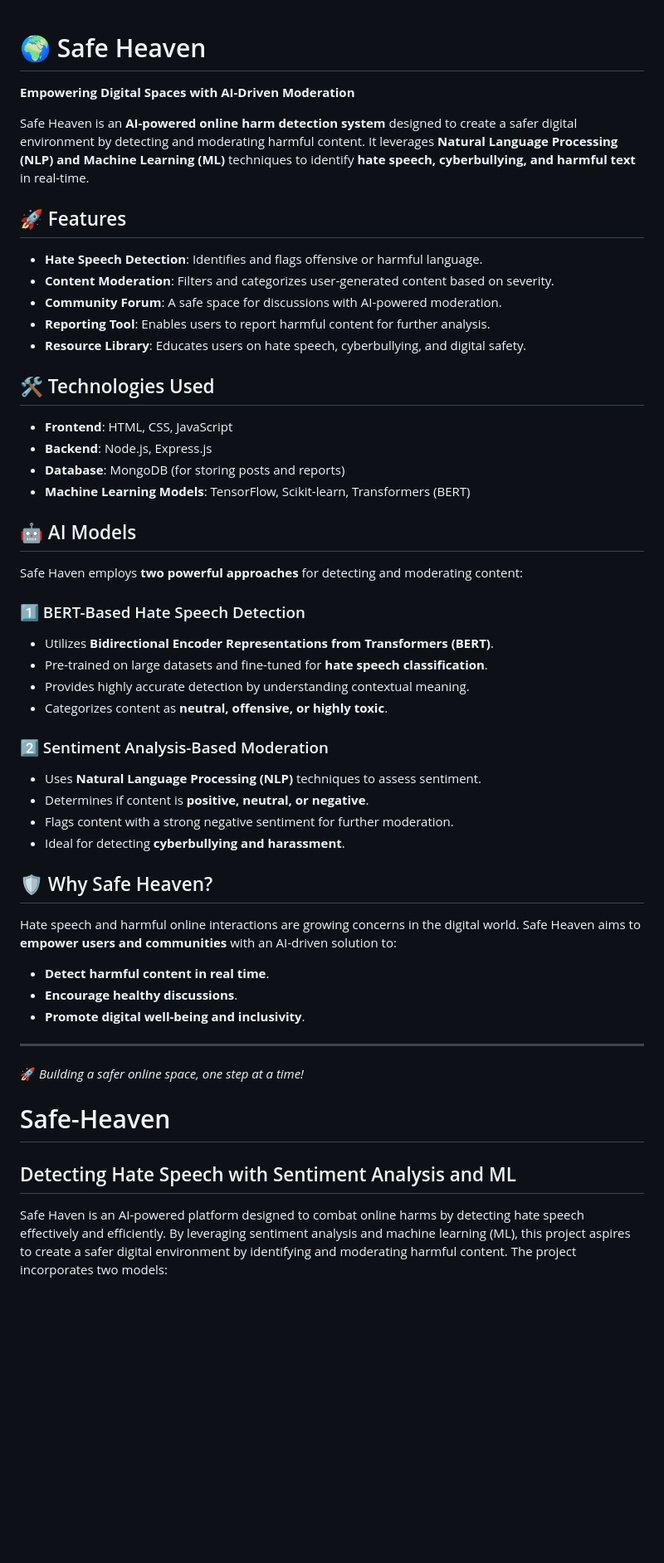
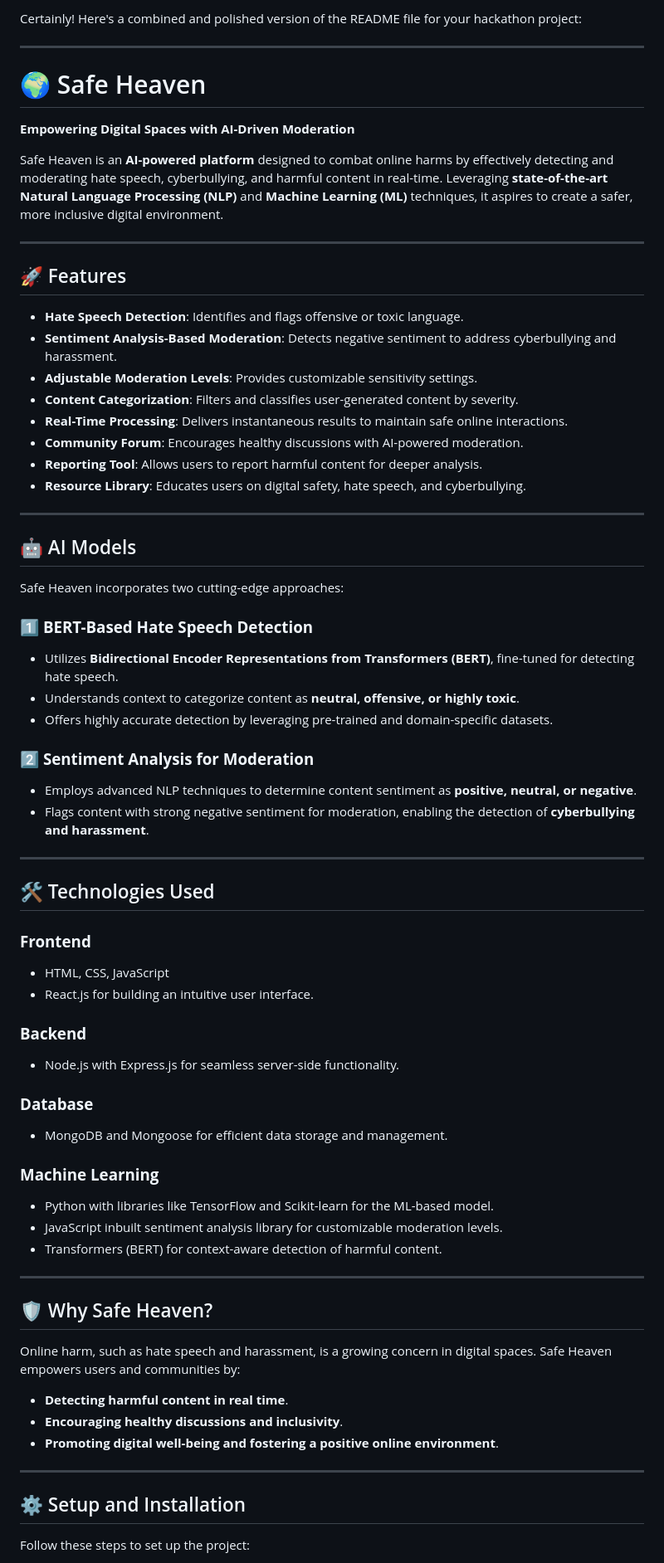
Before and after one commit to Su-creator-spec/safe-heaven, a Markdown page: README.md, the part around one of its changes. Shown at 83% size. Rendered like a GitHub page; blank space fills up the shorter version.

```diff
--- a/README.md
+++ b/README.md
@@ -1,46 +1,66 @@
+Certainly! Here's a combined and polished version of the README file for your hackathon project:
+
+---
+
 # 🌍 Safe Heaven
 **Empowering Digital Spaces with AI-Driven Moderation**
 
-Safe Heaven is an **AI-powered online harm detection system** designed to create a safer digital environment by detecting and moderating harmful content. It leverages **Natural Language Processing (NLP) and Machine Learning (ML)** techniques to identify **hate speech, cyberbullying, and harmful text** in real-time.
+Safe Heaven is an **AI-powered platform** designed to combat online harms by effectively detecting and moderating hate speech, cyberbullying, and harmful content in real-time. Leveraging **state-of-the-art Natural Language Processing (NLP)** and **Machine Learning (ML)** techniques, it aspires to create a safer, more inclusive digital environment.
+
+---
 
 ## 🚀 Features
-- **Hate Speech Detection**: Identifies and flags offensive or harmful language.
-- **Content Moderation**: Filters and categorizes user-generated content based on severity.
-- **Community Forum**: A safe space for discussions with AI-powered moderation.
-- **Reporting Tool**: Enables users to report harmful content for further analysis.
-- **Resource Library**: Educates users on hate speech, cyberbullying, and digital safety.
+- **Hate Speech Detection**: Identifies and flags offensive or toxic language.
+- **Sentiment Analysis-Based Moderation**: Detects negative sentiment to address cyberbullying and harassment.
+- **Adjustable Moderation Levels**: Provides customizable sensitivity settings.
+- **Content Categorization**: Filters and classifies user-generated content by severity.
+- **Real-Time Processing**: Delivers instantaneous results to maintain safe online interactions.
+- **Community Forum**: Encourages healthy discussions with AI-powered moderation.
+- **Reporting Tool**: Allows users to report harmful content for deeper analysis.
+- **Resource Library**: Educates users on digital safety, hate speech, and cyberbullying.
+
+---
+
+## 🤖 AI Models
+Safe Heaven incorporates two cutting-edge approaches:
+
+### 1️⃣ **BERT-Based Hate Speech Detection**
+- Utilizes **Bidirectional Encoder Representations from Transformers (BERT)**, fine-tuned for detecting hate speech.
+- Understands context to categorize content as **neutral, offensive, or highly toxic**.
+- Offers highly accurate detection by leveraging pre-trained and domain-specific datasets.
+
+### 2️⃣ **Sentiment Analysis for Moderation**
+- Employs advanced NLP techniques to determine content sentiment as **positive, neutral, or negative**.
+- Flags content with strong negative sentiment for moderation, enabling the detection of **cyberbullying and harassment**.
+
+---
 
 ## 🛠️ Technologies Used
-- **Frontend**: HTML, CSS, JavaScript
-- **Backend**: Node.js, Express.js
-- **Database**: MongoDB (for storing posts and reports)
-- **Machine Learning Models**: TensorFlow, Scikit-learn, Transformers (BERT)
+### **Frontend**
+- HTML, CSS, JavaScript
+- React.js for building an intuitive user interface.
 
-## 🤖 AI Models
-Safe Haven employs **two powerful approaches** for detecting and moderating content:
+### **Backend**
+- Node.js with Express.js for seamless server-side functionality.
 
-### 1️⃣ BERT-Based Hate Speech Detection
-- Utilizes **Bidirectional Encoder Representations from Transformers (BERT)**.
-- Pre-trained on large datasets and fine-tuned for **hate speech classification**.
-- Provides highly accurate detection by understanding contextual meaning.
-- Categorizes content as **neutral, offensive, or highly toxic**.
+### **Database**
+- MongoDB and Mongoose for efficient data storage and management.
 
-### 2️⃣ Sentiment Analysis-Based Moderation
-- Uses **Natural Language Processing (NLP)** techniques to assess sentiment.
-- Determines if content is **positive, neutral, or negative**.
-- Flags content with a strong negative sentiment for further moderation.
-- Ideal for detecting **cyberbullying and harassment**.
+### **Machine Learning**
+- Python with libraries like TensorFlow and Scikit-learn for the ML-based model.
+- JavaScript inbuilt sentiment analysis library for customizable moderation levels.
+- Transformers (BERT) for context-aware detection of harmful content.
+
+---
 
 ## 🛡️ Why Safe Heaven?
-Hate speech and harmful online interactions are growing concerns in the digital world. Safe Heaven aims to **empower users and communities** with an AI-driven solution to:
-- **Detect harmful content in real time**.
-- **Encourage healthy discussions**.
-- **Promote digital well-being and inclusivity**.
+Online harm, such as hate speech and harassment, is a growing concern in digital spaces. Safe Heaven empowers users and communities by:
+- **Detecting harmful content in real time**.
+- **Encouraging healthy discussions and inclusivity**.
+- **Promoting digital well-being and fostering a positive online environment**.
 
 ---
-🚀 *Building a safer online space, one step at a time!*
 
-# Safe-Heaven
-## Detecting Hate Speech with Sentiment Analysis and ML
-Safe Haven is an AI-powered platform designed to combat online harms by detecting hate speech effectively and efficiently. By leveraging sentiment analysis and machine learning (ML), this project aspires to create a safer digital environment by identifying and moderating harmful content. The project incorporates two models:
+## ⚙️ Setup and Installation
+Follow these steps to set up the project:
 
```
Also changed, not shown: other parts of README.md (+38 -61 lines).
